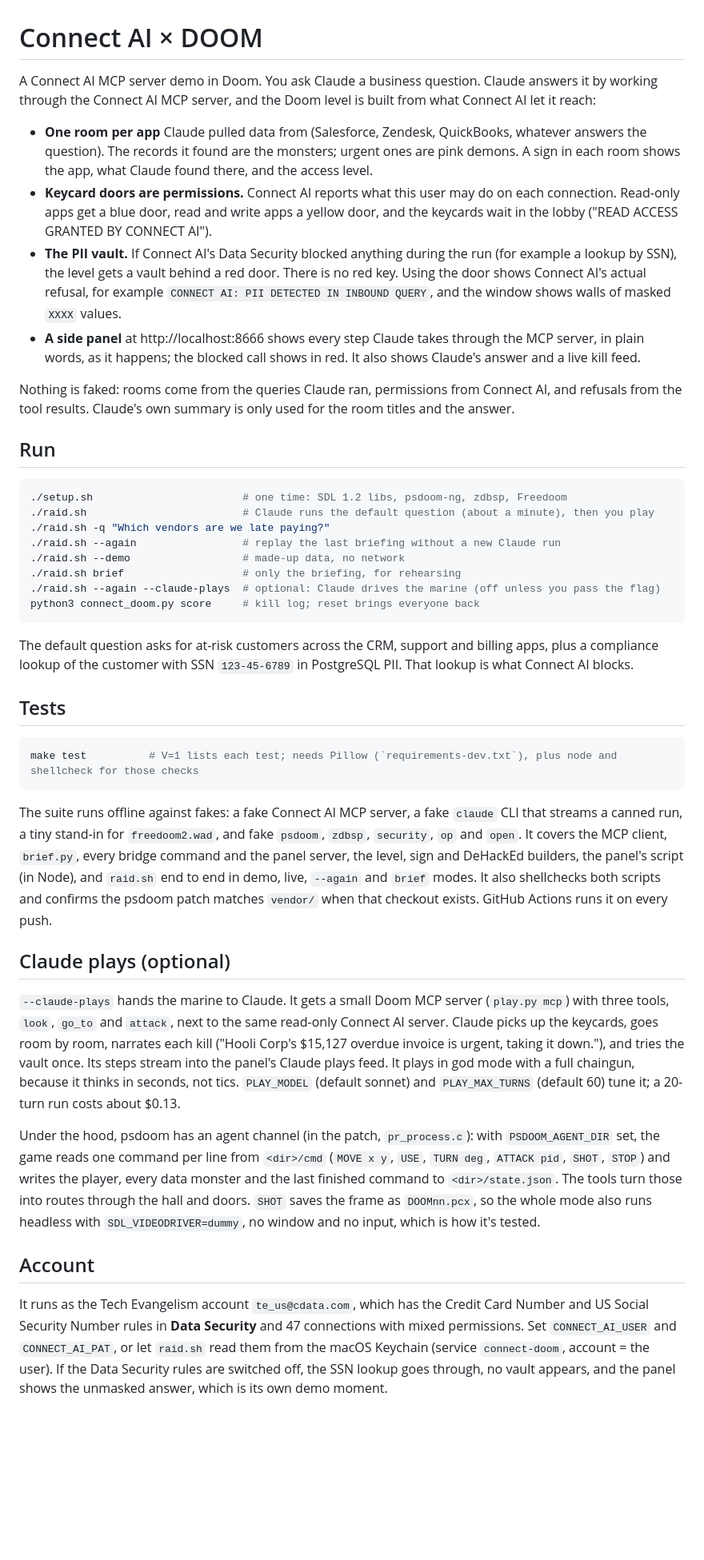
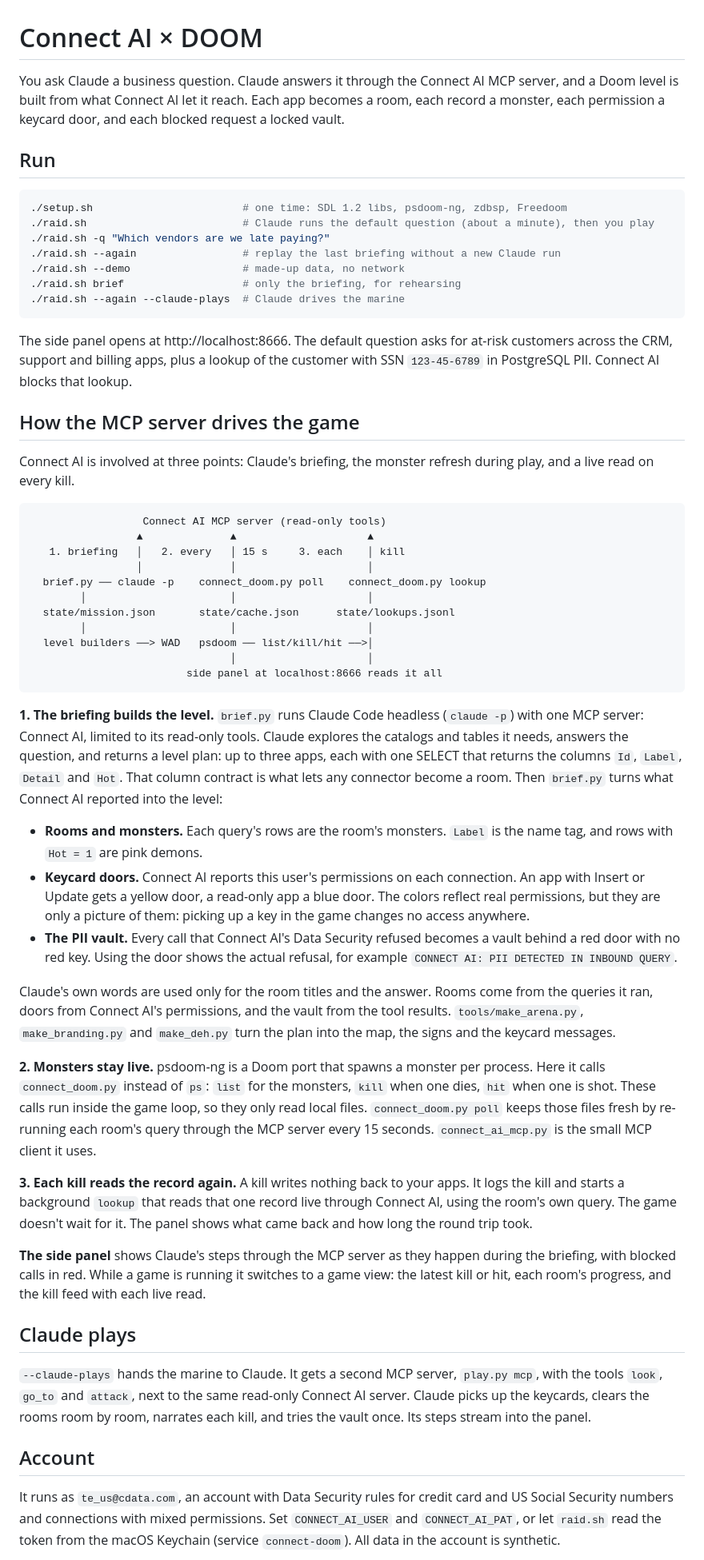
Before and after one commit to CDataSoftware/connect-ai-doom, a Markdown page: README.md, the part around one of its changes. Shown at 80% size. Rendered like a GitHub page; blank space fills up the shorter version.

Commit message:
chore: Simplify the README around how the MCP server drives the game, and move testing and internals to docs/

````diff
--- a/README.md
+++ b/README.md
@@ -1,13 +1,6 @@
 # Connect AI × DOOM
 
-A Connect AI MCP server demo in Doom. You ask Claude a business question. Claude answers it by working through the Connect AI MCP server, and the Doom level is built from what Connect AI let it reach:
-
-- **One room per app** Claude pulled data from (Salesforce, Zendesk, QuickBooks, whatever answers the question). The records it found are the monsters; urgent ones are pink demons. A sign in each room shows the app, what Claude found there, and the access level.
-- **Keycard doors are permissions.** Connect AI reports what this user may do on each connection. Read-only apps get a blue door, read and write apps a yellow door, and the keycards wait in the lobby ("READ ACCESS GRANTED BY CONNECT AI").
-- **The PII vault.** If Connect AI's Data Security blocked anything during the run (for example a lookup by SSN), the level gets a vault behind a red door. There is no red key. Using the door shows Connect AI's actual refusal, for example `CONNECT AI: PII DETECTED IN INBOUND QUERY`, and the window shows walls of masked `XXXX` values.
-- **A side panel** at http://localhost:8666 shows every step Claude takes through the MCP server, in plain words, as it happens; the blocked call shows in red. It also shows Claude's answer and a live kill feed.
-
-Nothing is faked: rooms come from the queries Claude ran, permissions from Connect AI, and refusals from the tool results. Claude's own summary is only used for the room titles and the answer.
+You ask Claude a business question. Claude answers it through the Connect AI MCP server, and a Doom level is built from what Connect AI let it reach. Each app becomes a room, each record a monster, each permission a keycard door, and each blocked request a locked vault.
 
 ## Run
 
@@ -18,27 +11,48 @@ Nothing is faked: rooms come from the queries Claude ran, permissions from Conne
 ./raid.sh --again                 # replay the last briefing without a new Claude run
 ./raid.sh --demo                  # made-up data, no network
 ./raid.sh brief                   # only the briefing, for rehearsing
-./raid.sh --again --claude-plays  # optional: Claude drives the marine (off unless you pass the flag)
-python3 connect_doom.py score     # kill log; reset brings everyone back
+./raid.sh --again --claude-plays  # Claude drives the marine
 ```
 
-The default question asks for at-risk customers across the CRM, support and billing apps, plus a compliance lookup of the customer with SSN `123-45-6789` in PostgreSQL PII. That lookup is what Connect AI blocks.
+The side panel opens at http://localhost:8666. The default question asks for at-risk customers across the CRM, support and billing apps, plus a lookup of the customer with SSN `123-45-6789` in PostgreSQL PII. Connect AI blocks that lookup.
 
-## Tests
+## How the MCP server drives the game
 
-```bash
-make test          # V=1 lists each test; needs Pillow (`requirements-dev.txt`), plus node and shellcheck for those checks
+Connect AI is involved at three points: Claude's briefing, the monster refresh during play, and a live read on every kill.
+
+```
+                  Connect AI MCP server (read-only tools)
+                 ▲              ▲                     ▲
+   1. briefing   │   2. every   │ 15 s     3. each    │ kill
+                 │              │                     │
+  brief.py ── claude -p    connect_doom.py poll    connect_doom.py lookup
+        │                       │                     │
+  state/mission.json       state/cache.json      state/lookups.jsonl
+        │                       │                     │
+  level builders ──> WAD   psdoom ── list/kill/hit ──>│
+                                │                     │
+                         side panel at localhost:8666 reads it all
 ```
 
-The suite runs offline against fakes: a fake Connect AI MCP server, a fake `claude` CLI that streams a canned run, a tiny stand-in for `freedoom2.wad`, and fake `psdoom`, `zdbsp`, `security`, `op` and `open`. It covers the MCP client, `brief.py`, every bridge command and the panel server, the level, sign and DeHackEd builders, the panel's script (in Node), and `raid.sh` end to end in demo, live, `--again` and `brief` modes. It also shellchecks both scripts and confirms the psdoom patch matches `vendor/` when that checkout exists. GitHub Actions runs it on every push.
+**1. The briefing builds the level.** `brief.py` runs Claude Code headless (`claude -p`) with one MCP server: Connect AI, limited to its read-only tools. Claude explores the catalogs and tables it needs, answers the question, and returns a level plan: up to three apps, each with one SELECT that returns the columns `Id`, `Label`, `Detail` and `Hot`. That column contract is what lets any connector become a room. Then `brief.py` turns what Connect AI reported into the level:
 
-## Claude plays (optional)
+- **Rooms and monsters.** Each query's rows are the room's monsters. `Label` is the name tag, and rows with `Hot = 1` are pink demons.
+- **Keycard doors.** Connect AI reports this user's permissions on each connection. An app with Insert or Update gets a yellow door, a read-only app a blue door. The colors reflect real permissions, but they are only a picture of them: picking up a key in the game changes no access anywhere.
+- **The PII vault.** Every call that Connect AI's Data Security refused becomes a vault behind a red door with no red key. Using the door shows the actual refusal, for example `CONNECT AI: PII DETECTED IN INBOUND QUERY`.
 
-`--claude-plays` hands the marine to Claude. It gets a small Doom MCP server (`play.py mcp`) with three tools, `look`, `go_to` and `attack`, next to the same read-only Connect AI server. Claude picks up the keycards, goes room by room, narrates each kill ("Hooli Corp's $15,127 overdue invoice is urgent, taking it down."), and tries the vault once. Its steps stream into the panel's Claude plays feed. It plays in god mode with a full chaingun, because it thinks in seconds, not tics. `PLAY_MODEL` (default sonnet) and `PLAY_MAX_TURNS` (default 60) tune it; a 20-turn run costs about $0.13.
+Claude's own words are used only for the room titles and the answer. Rooms come from the queries it ran, doors from Connect AI's permissions, and the vault from the tool results. `tools/make_arena.py`, `make_branding.py` and `make_deh.py` turn the plan into the map, the signs and the keycard messages.
 
-Under the hood, psdoom has an agent channel (in the patch, `pr_process.c`): with `PSDOOM_AGENT_DIR` set, the game reads one command per line from `<dir>/cmd` (`MOVE x y`, `USE`, `TURN deg`, `ATTACK pid`, `SHOT`, `STOP`) and writes the player, every data monster and the last finished command to `<dir>/state.json`. The tools turn those into routes through the hall and doors. `SHOT` saves the frame as `DOOMnn.pcx`, so the whole mode also runs headless with `SDL_VIDEODRIVER=dummy`, no window and no input, which is how it's tested.
+**2. Monsters stay live.** psdoom-ng is a Doom port that spawns a monster per process. Here it calls `connect_doom.py` instead of `ps`: `list` for the monsters, `kill` when one dies, `hit` when one is shot. These calls run inside the game loop, so they only read local files. `connect_doom.py poll` keeps those files fresh by re-running each room's query through the MCP server every 15 seconds. `connect_ai_mcp.py` is the small MCP client it uses.
+
+**3. Each kill reads the record again.** A kill writes nothing back to your apps. It logs the kill and starts a background `lookup` that reads that one record live through Connect AI, using the room's own query. The game doesn't wait for it. The panel shows what came back and how long the round trip took.
+
+**The side panel** shows Claude's steps through the MCP server as they happen during the briefing, with blocked calls in red. While a game is running it switches to a game view: the latest kill or hit, each room's progress, and the kill feed with each live read.
+
+## Claude plays
+
+`--claude-plays` hands the marine to Claude. It gets a second MCP server, `play.py mcp`, with the tools `look`, `go_to` and `attack`, next to the same read-only Connect AI server. Claude picks up the keycards, clears the rooms room by room, narrates each kill, and tries the vault once. Its steps stream into the panel.
 
 ## Account
 
-It runs as the Tech Evangelism account `te_us@cdata.com`, which has the Credit Card Number and US Social Security Number rules in **Data Security** and 47 connections with mixed permissions. Set `CONNECT_AI_USER` and `CONNECT_AI_PAT`, or let `raid.sh` read them from the macOS Keychain (service `connect-doom`, account = the user). If the Data Security rules are switched off, the SSN lookup goes through, no vault appears, and the panel shows the unmasked answer, which is its own demo moment.
+It runs as `te_us@cdata.com`, an account with Data Security rules for credit card and US Social Security numbers and connections with mixed permissions. Set `CONNECT_AI_USER` and `CONNECT_AI_PAT`, or let `raid.sh` read the token from the macOS Keychain (service `connect-doom`). All data in the account is synthetic.
 
````
Also changed, not shown: other parts of README.md (+3 -26 lines), docs/internals.md (added, +51 -0 lines), docs/testing.md (added, +19 -0 lines).
